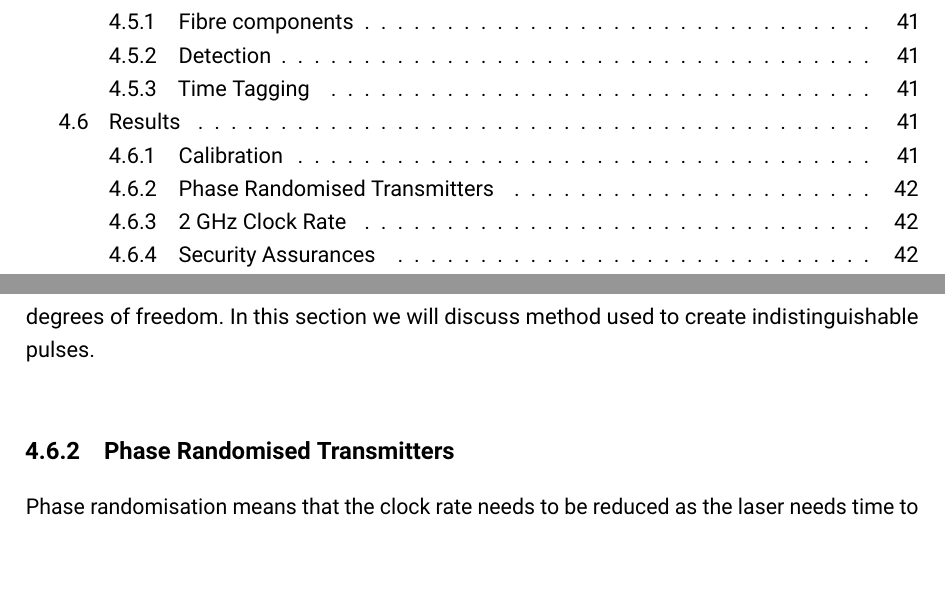
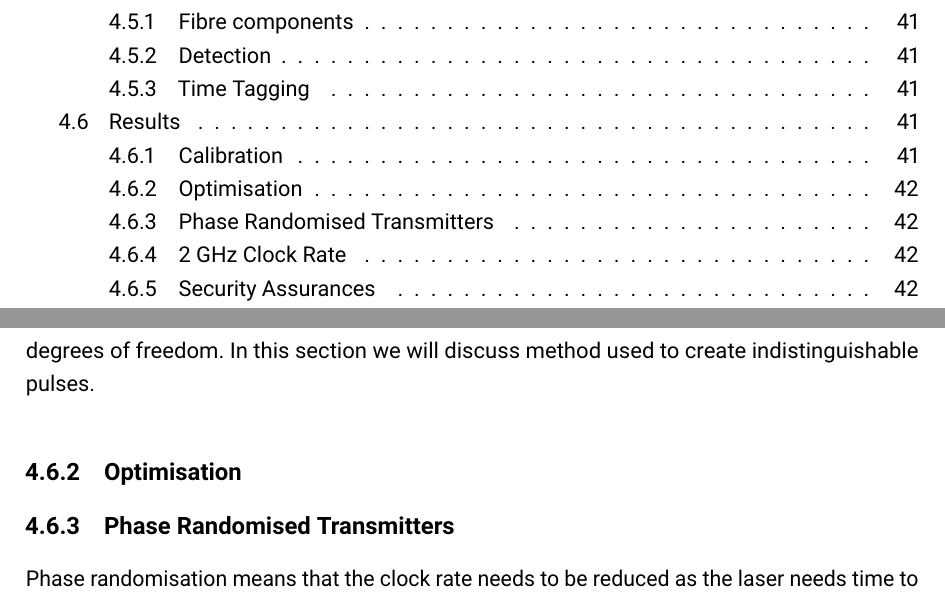
Before and after one commit to hsemenenko/Thesis, a LaTeX thesis (henry_semenenko_thesis.tex, which reads chapters/chapter04/chap04.tex): two parts of pages 10 and 62 of 98, joined at a grey line, cut so that both start at the same text. Compiled offline with pdfLaTeX.

Commit message:
Added subsection

```diff
--- a/chapters/chapter04/chap04.tex
+++ b/chapters/chapter04/chap04.tex
@@ -179,6 +179,8 @@ As mentioned before, the \ac{MDI} protocol is very dependent on high fidelity \a
 \end{figure}
 
 
+\subsection{Optimisation}
+
 \subsection{Phase Randomised Transmitters}
 
 Phase randomisation means that the clock rate needs to be reduced as the laser needs time to recover.
```
